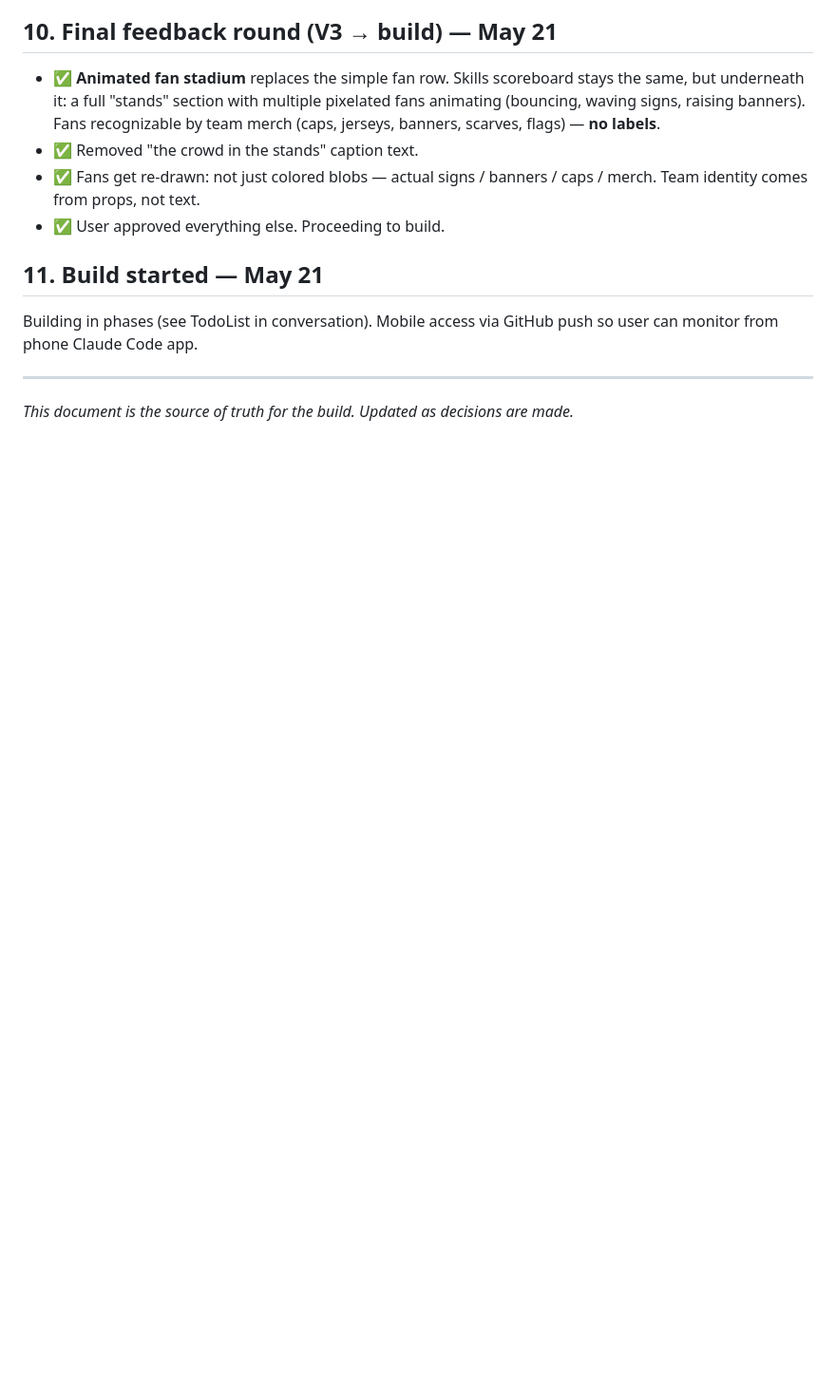
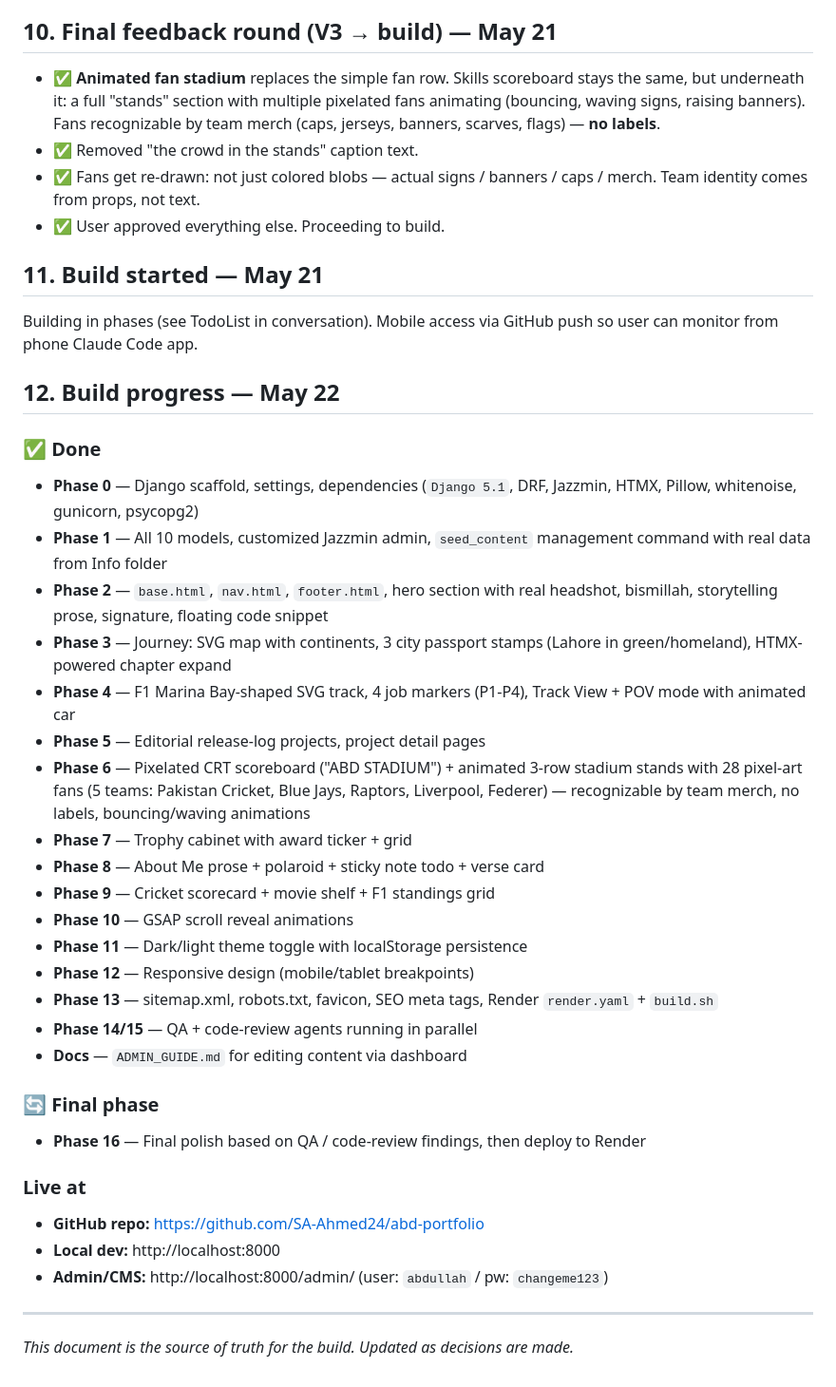
Before and after one commit to SA-Ahmed24/abd-portfolio, a Markdown page: PLAN.md, the part around the change. Shown at 95% size. GitHub-like rendering; blank space fills up the shorter version.

Commit message:
plan — update build progress

```diff
--- a/PLAN.md
+++ b/PLAN.md
@@ -277,6 +277,34 @@ I can also generate placeholder demos / mock screenshots for any project where y
 
 Building in phases (see TodoList in conversation). Mobile access via GitHub push so user can monitor from phone Claude Code app.
 
+## 12. Build progress — May 22
+
+### ✅ Done
+- **Phase 0** — Django scaffold, settings, dependencies (`Django 5.1`, DRF, Jazzmin, HTMX, Pillow, whitenoise, gunicorn, psycopg2)
+- **Phase 1** — All 10 models, customized Jazzmin admin, `seed_content` management command with real data from Info folder
+- **Phase 2** — `base.html`, `nav.html`, `footer.html`, hero section with real headshot, bismillah, storytelling prose, signature, floating code snippet
+- **Phase 3** — Journey: SVG map with continents, 3 city passport stamps (Lahore in green/homeland), HTMX-powered chapter expand
+- **Phase 4** — F1 Marina Bay-shaped SVG track, 4 job markers (P1-P4), Track View + POV mode with animated car
+- **Phase 5** — Editorial release-log projects, project detail pages
+- **Phase 6** — Pixelated CRT scoreboard ("ABD STADIUM") + animated 3-row stadium stands with 28 pixel-art fans (5 teams: Pakistan Cricket, Blue Jays, Raptors, Liverpool, Federer) — recognizable by team merch, no labels, bouncing/waving animations
+- **Phase 7** — Trophy cabinet with award ticker + grid
+- **Phase 8** — About Me prose + polaroid + sticky note todo + verse card
+- **Phase 9** — Cricket scorecard + movie shelf + F1 standings grid
+- **Phase 10** — GSAP scroll reveal animations
+- **Phase 11** — Dark/light theme toggle with localStorage persistence
+- **Phase 12** — Responsive design (mobile/tablet breakpoints)
+- **Phase 13** — sitemap.xml, robots.txt, favicon, SEO meta tags, Render `render.yaml` + `build.sh`
+- **Phase 14/15** — QA + code-review agents running in parallel
+- **Docs** — `ADMIN_GUIDE.md` for editing content via dashboard
+
+### 🔄 Final phase
+- **Phase 16** — Final polish based on QA / code-review findings, then deploy to Render
+
+### Live at
+- **GitHub repo:** https://github.com/SA-Ahmed24/abd-portfolio
+- **Local dev:** http://localhost:8000
+- **Admin/CMS:** http://localhost:8000/admin/ (user: `abdullah` / pw: `changeme123`)
+
 ---
 
 *This document is the source of truth for the build. Updated as decisions are made.*
```
